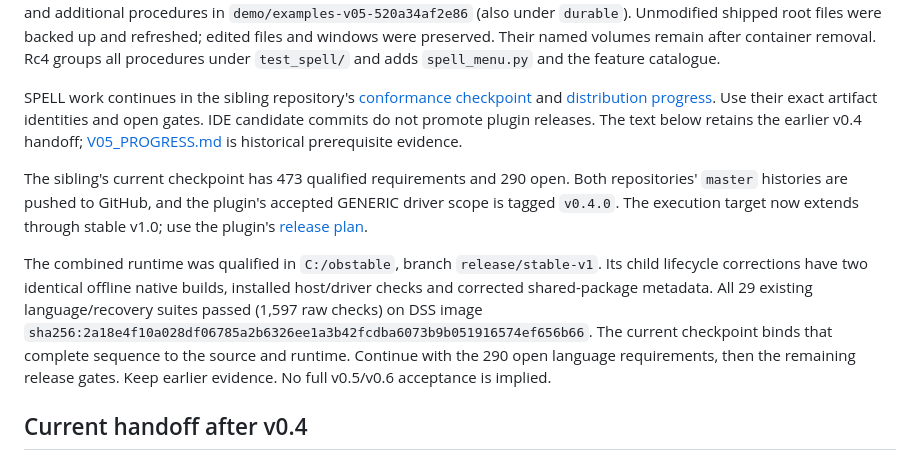
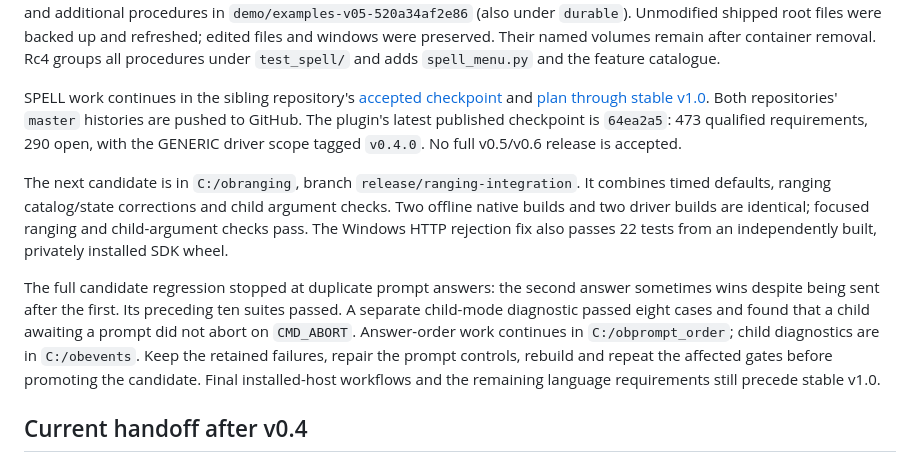
Before and after one commit to arcazj/openbexi_ide, a Markdown page: docs/RESUME_V04.md, the part around the change. Drawn GitHub-style.

Commit message:
Record accepted plugin checkpoint and active prompt-control repairs

```diff
--- a/docs/RESUME_V04.md
+++ b/docs/RESUME_V04.md
@@ -31,26 +31,26 @@ preserved. Their named volumes remain after container removal. Rc4 groups all
 procedures under `test_spell/` and adds `spell_menu.py` and the feature catalogue.
 
 SPELL work continues in the sibling repository's
-[conformance checkpoint](../../openbexi_spell_plugin/docs/CHILD_CONFORMANCE_QUALIFICATION.json)
-and [distribution progress](../../openbexi_spell_plugin/docs/V06_PROGRESS.md).
-Use their exact artifact identities and open gates. IDE candidate commits do
-not promote plugin releases. The text below retains the earlier v0.4 handoff;
-[V05_PROGRESS.md](V05_PROGRESS.md) is historical prerequisite evidence.
+[accepted checkpoint](../../openbexi_spell_plugin/docs/CHILD_CONFORMANCE_QUALIFICATION.json)
+and [plan through stable v1.0](../../openbexi_spell_plugin/docs/STABLE_RELEASE_PLAN.md).
+Both repositories' `master` histories are pushed to GitHub. The plugin's latest
+published checkpoint is `64ea2a5`: 473 qualified requirements, 290 open, with the
+GENERIC driver scope tagged `v0.4.0`. No full v0.5/v0.6 release is accepted.
 
-The sibling's current checkpoint has 473 qualified requirements and
-290 open. Both repositories' `master` histories are pushed to GitHub, and the
-plugin's accepted GENERIC driver scope is tagged `v0.4.0`. The execution target
-now extends through stable v1.0; use the plugin's
-[release plan](../../openbexi_spell_plugin/docs/STABLE_RELEASE_PLAN.md).
+The next candidate is in `C:/obranging`, branch `release/ranging-integration`.
+It combines timed defaults, ranging catalog/state corrections and child argument
+checks. Two offline native builds and two driver builds are identical; focused
+ranging and child-argument checks pass. The Windows HTTP rejection fix also
+passes 22 tests from an independently built, privately installed SDK wheel.
 
-The combined runtime was qualified in `C:/obstable`, branch `release/stable-v1`.
-Its child lifecycle corrections have two identical offline native builds,
-installed host/driver checks and corrected shared-package metadata. All 29
-existing language/recovery suites passed (1,597 raw checks) on DSS image
-`sha256:2a18e4f10a028df06785a2b6326ee1a3b42fcdba6073b9b051916574ef656b66`.
-The current checkpoint binds that complete sequence to the source and runtime.
-Continue with the 290 open language requirements, then the remaining release
-gates. Keep earlier evidence. No full v0.5/v0.6 acceptance is implied.
+The full candidate regression stopped at duplicate prompt answers: the second
+answer sometimes wins despite being sent after the first. Its preceding ten
+suites passed. A separate child-mode diagnostic passed eight cases and found
+that a child awaiting a prompt did not abort on `CMD_ABORT`. Answer-order work
+continues in `C:/obprompt_order`; child diagnostics are in `C:/obevents`.
+Keep the retained failures, repair the prompt controls, rebuild and repeat the
+affected gates before promoting the candidate. Final installed-host workflows
+and the remaining language requirements still precede stable v1.0.
 
 ## Current handoff after v0.4
 
```
